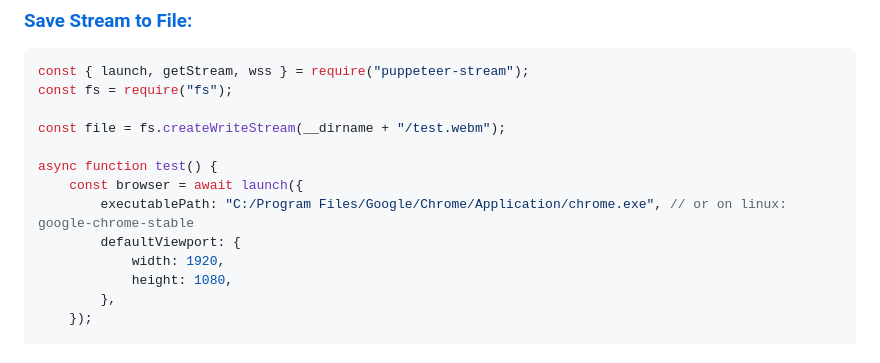
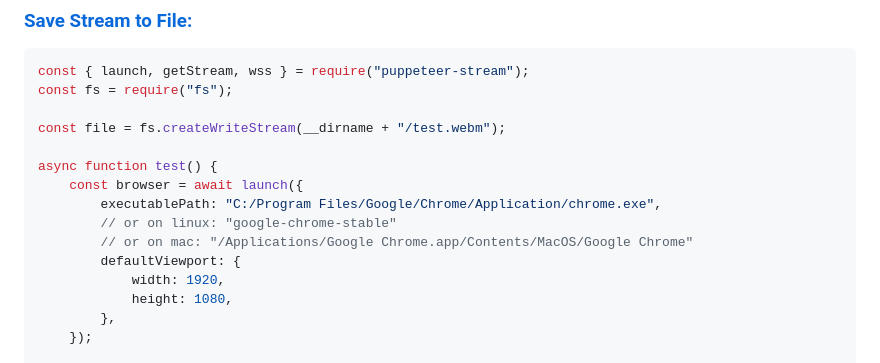
Before and after one commit to SamuelScheit/puppeteer-stream, a Markdown page: README.md, the part around the change. Rendered like a GitHub page.

```diff
--- a/README.md
+++ b/README.md
@@ -86,7 +86,9 @@ const file = fs.createWriteStream(__dirname + "/test.webm");
 
 async function test() {
 	const browser = await launch({
-		executablePath: "C:/Program Files/Google/Chrome/Application/chrome.exe", // or on linux: google-chrome-stable
+		executablePath: "C:/Program Files/Google/Chrome/Application/chrome.exe",
+		// or on linux: "google-chrome-stable"
+		// or on mac: "/Applications/Google Chrome.app/Contents/MacOS/Google Chrome"
 		defaultViewport: {
 			width: 1920,
 			height: 1080,
```
